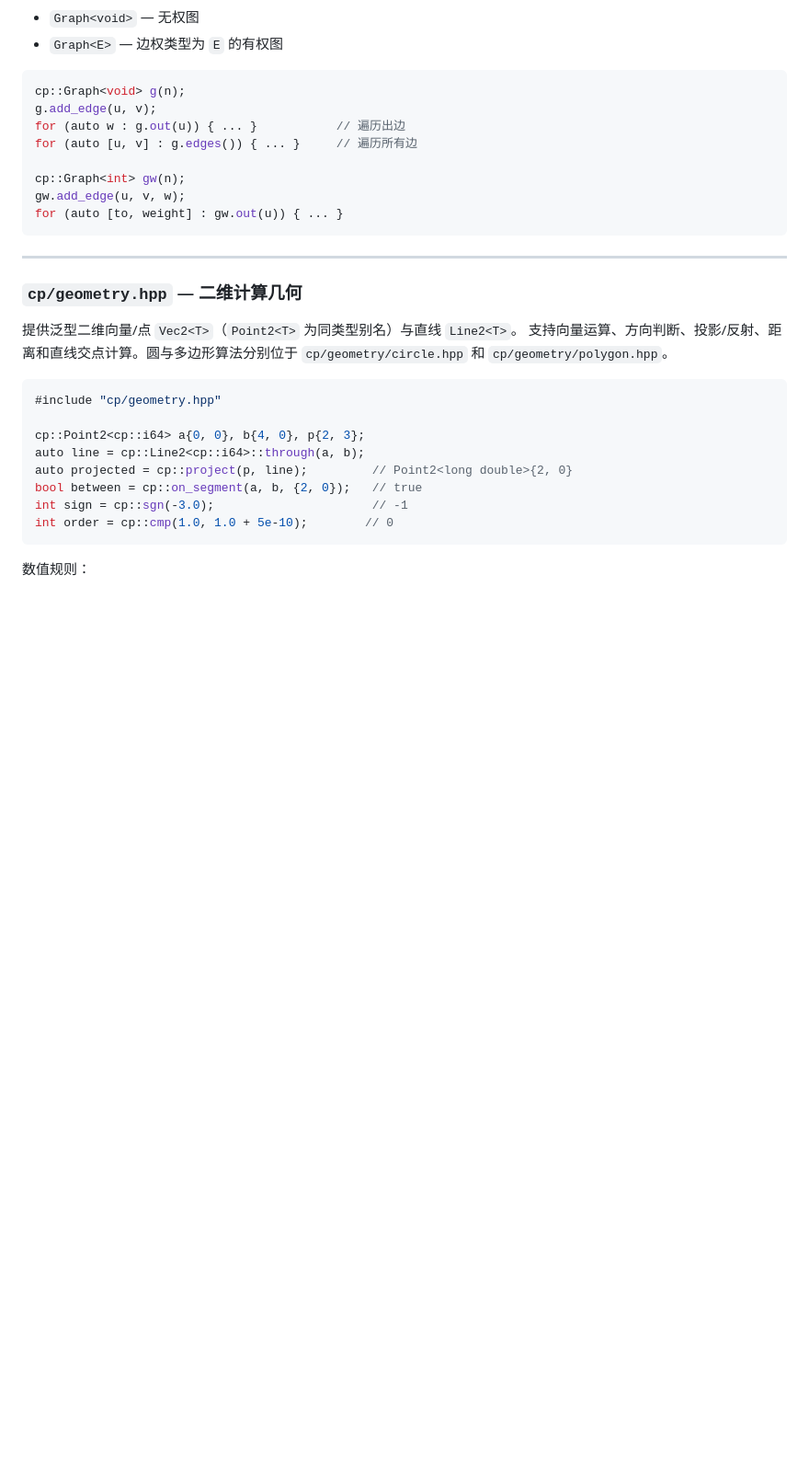
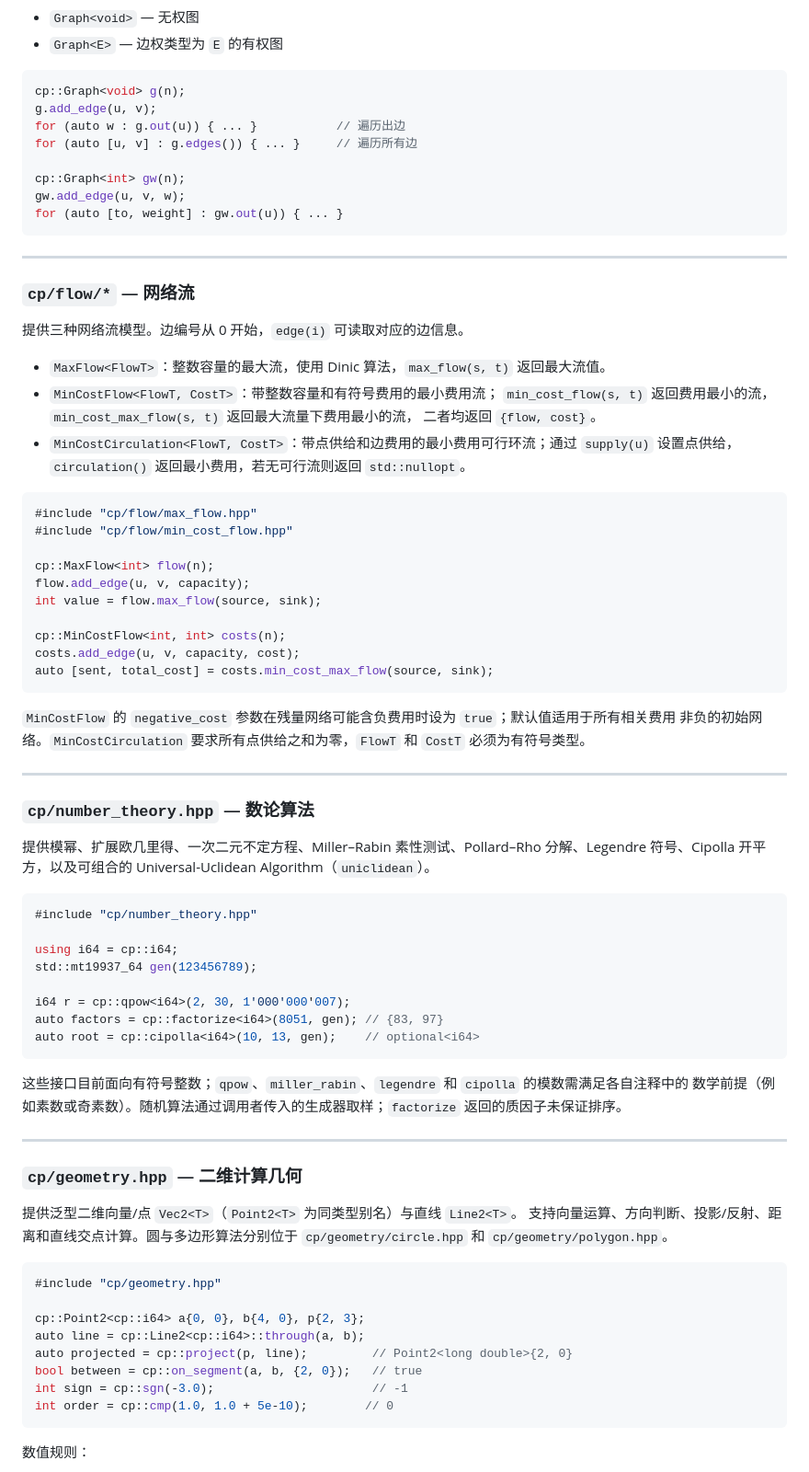
Before and after one commit to ExplodingKonjac/libcp, a Markdown page: README.md, the part around one of its changes. Shown at 92% size. GitHub-like rendering; blank space fills up the shorter version.

Commit message:
docs: update README

````diff
--- a/README.md
+++ b/README.md
@@ -162,6 +166,56 @@ cp::Graph<int> gw(n);
 gw.add_edge(u, v, w);
 for (auto [to, weight] : gw.out(u)) { ... }
 ```
+
+---
+
+### `cp/flow/*` — 网络流
+
+提供三种网络流模型。边编号从 0 开始，`edge(i)` 可读取对应的边信息。
+
+- `MaxFlow<FlowT>`：整数容量的最大流，使用 Dinic 算法，`max_flow(s, t)` 返回最大流值。
+- `MinCostFlow<FlowT, CostT>`：带整数容量和有符号费用的最小费用流；
+  `min_cost_flow(s, t)` 返回费用最小的流，`min_cost_max_flow(s, t)` 返回最大流量下费用最小的流，
+  二者均返回 `{flow, cost}`。
+- `MinCostCirculation<FlowT, CostT>`：带点供给和边费用的最小费用可行环流；通过
+  `supply(u)` 设置点供给，`circulation()` 返回最小费用，若无可行流则返回 `std::nullopt`。
+
+```cpp
+#include "cp/flow/max_flow.hpp"
+#include "cp/flow/min_cost_flow.hpp"
+
+cp::MaxFlow<int> flow(n);
+flow.add_edge(u, v, capacity);
+int value = flow.max_flow(source, sink);
+
+cp::MinCostFlow<int, int> costs(n);
+costs.add_edge(u, v, capacity, cost);
+auto [sent, total_cost] = costs.min_cost_max_flow(source, sink);
+```
+
+`MinCostFlow` 的 `negative_cost` 参数在残量网络可能含负费用时设为 `true`；默认值适用于所有相关费用
+非负的初始网络。`MinCostCirculation` 要求所有点供给之和为零，`FlowT` 和 `CostT` 必须为有符号类型。
+
+---
+
+### `cp/number_theory.hpp` — 数论算法
+
+提供模幂、扩展欧几里得、一次二元不定方程、Miller–Rabin 素性测试、Pollard–Rho 分解、Legendre
+符号、Cipolla 开平方，以及可组合的 Universal-Uclidean Algorithm（`uniclidean`）。
+
+```cpp
+#include "cp/number_theory.hpp"
+
+using i64 = cp::i64;
+std::mt19937_64 gen(123456789);
+
+i64 r = cp::qpow<i64>(2, 30, 1'000'000'007);
+auto factors = cp::factorize<i64>(8051, gen); // {83, 97}
+auto root = cp::cipolla<i64>(10, 13, gen);    // optional<i64>
+```
+
+这些接口目前面向有符号整数；`qpow`、`miller_rabin`、`legendre` 和 `cipolla` 的模数需满足各自注释中的
+数学前提（例如素数或奇素数）。随机算法通过调用者传入的生成器取样；`factorize` 返回的质因子未保证排序。
 
 ---
 
````
Also changed, not shown: other parts of README.md (+4 -0 lines).
